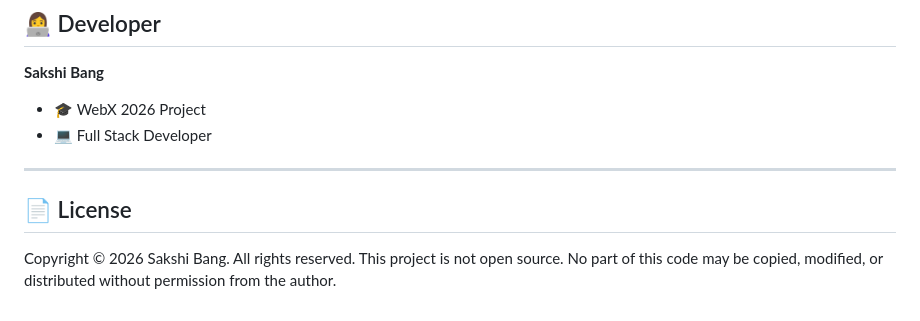
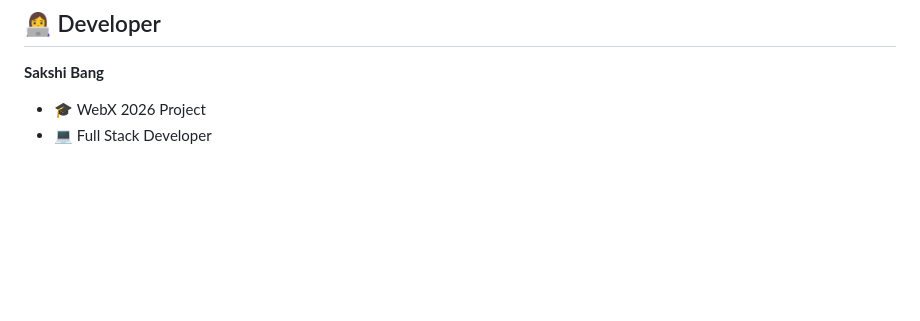
Before and after one commit to Sa629-34/tee-trendz, a Markdown page: README.md, the part around the change. Drawn GitHub-style; blank space fills up the shorter version.

Commit message:
Delete license information from README
Removed license section from README.

```diff
--- a/README.md
+++ b/README.md
@@ -206,11 +206,3 @@ Or use Live Server extension in VS Code
 **Sakshi Bang**
 - 🎓 WebX 2026 Project
 - 💻 Full Stack Developer
-
----
-
-## 📄 License
-
-Copyright © 2026 Sakshi Bang. All rights reserved.
-This project is not open source. No part of this code may be copied,
-modified, or distributed without permission from the author.
```
